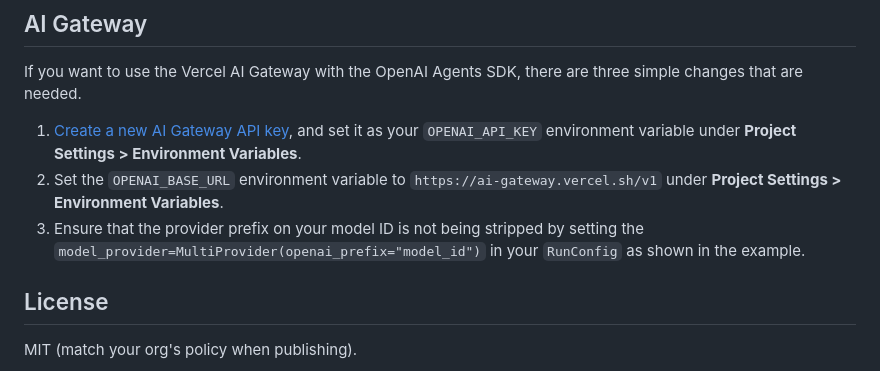
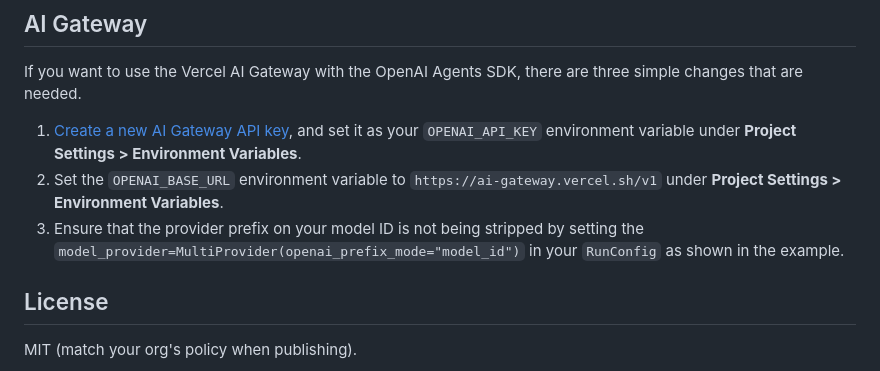
Before and after one commit to vercel-labs/openai-agents-fastapi-starter, a Markdown page: README.md, the part around the change. Drawn GitHub-style.

Commit message:
Fix typo in MultiProvider kwarg
Co-authored-by: vercel[bot] <35613825+vercel[bot]@users.noreply.github.com>

```diff
--- a/README.md
+++ b/README.md
@@ -81,7 +81,7 @@ If you want to use the Vercel AI Gateway with the OpenAI Agents SDK, there are t
 
 1. [Create a new AI Gateway API key](https://vercel.com/docs/ai-gateway/getting-started/text#set-up-your-api-key), and set it as your `OPENAI_API_KEY` environment variable under **Project Settings > Environment Variables**.
 2. Set the `OPENAI_BASE_URL` environment variable to `https://ai-gateway.vercel.sh/v1` under **Project Settings > Environment Variables**.
-3. Ensure that the provider prefix on your model ID is not being stripped by setting the `model_provider=MultiProvider(openai_prefix="model_id")` in your `RunConfig` as shown in the example.
+3. Ensure that the provider prefix on your model ID is not being stripped by setting the `model_provider=MultiProvider(openai_prefix_mode="model_id")` in your `RunConfig` as shown in the example.
 
 
 ## License
```
